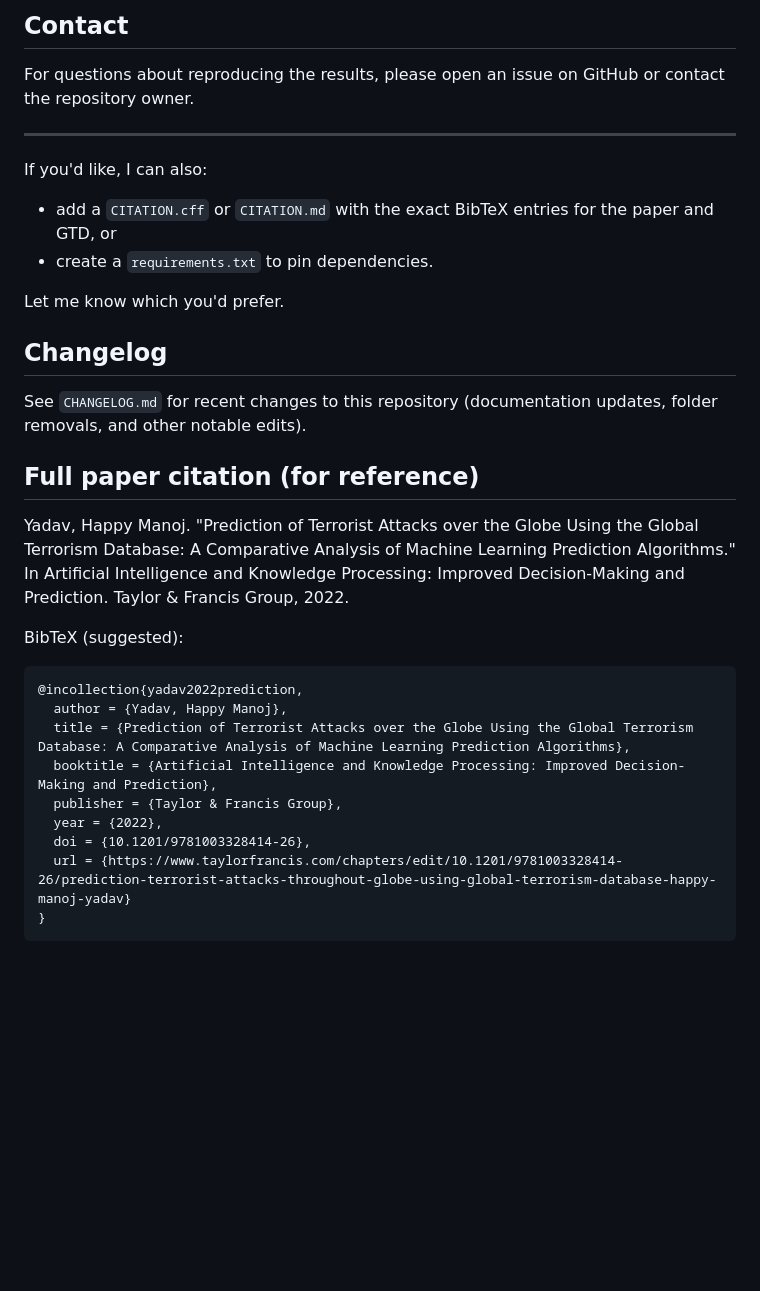
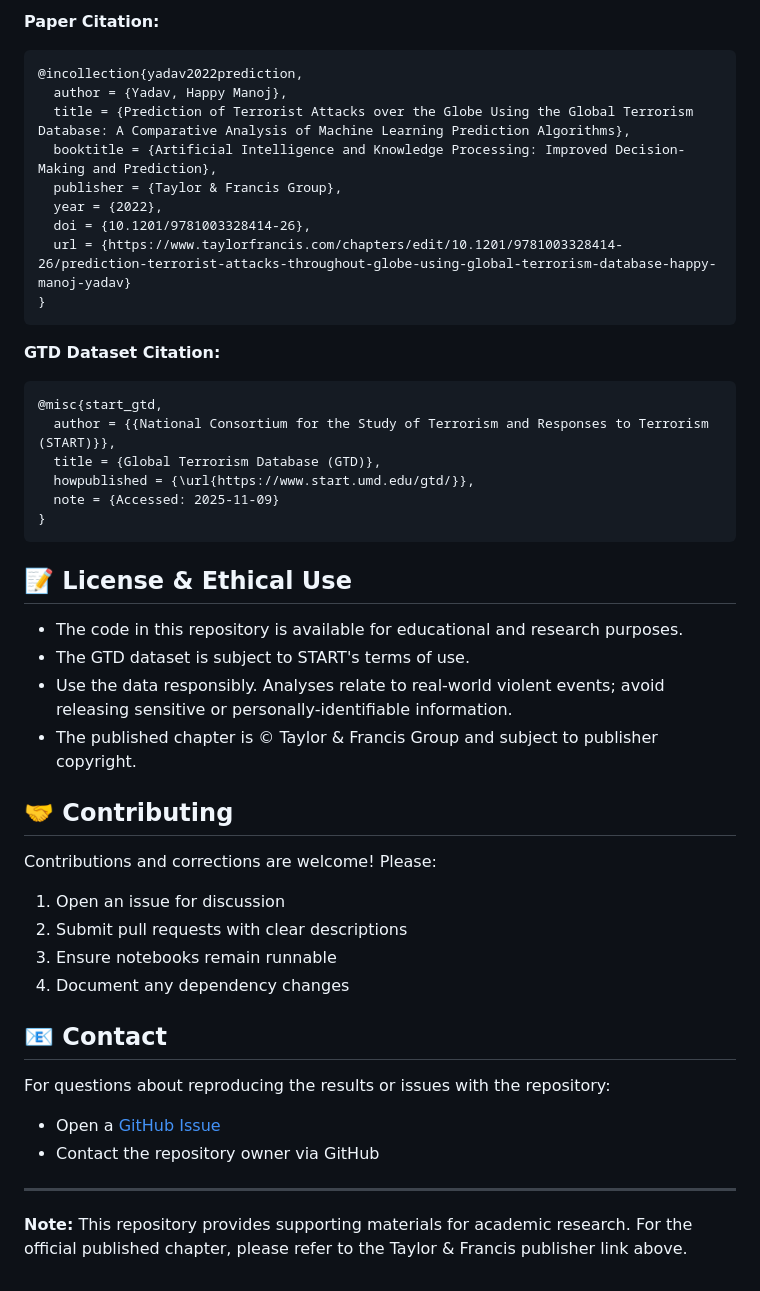
Before and after one commit to MrN3O/Terrorist-Attacks-Prediction-Using-the-Global-Terrorism-Database-GTD, a Markdown page: README.md, the part around one of its changes. Drawn GitHub-style; blank space fills up the shorter version.

````diff
--- a/README.md
+++ b/README.md
@@ -114,26 +91,4 @@ Contributions and corrections are welcome. Please open an issue for discussion a
-## Contact
-
-For questions about reproducing the results, please open an issue on GitHub or contact the repository owner.
-
----
-
-If you'd like, I can also:
-
-- add a `CITATION.cff` or `CITATION.md` with the exact BibTeX entries for the paper and GTD, or
-- create a `requirements.txt` to pin dependencies.
-
-Let me know which you'd prefer.
-
-## Changelog
-
-See `CHANGELOG.md` for recent changes to this repository (documentation updates, folder removals, and other notable edits).
-
-## Full paper citation (for reference)
-
-Yadav, Happy Manoj. "Prediction of Terrorist Attacks over the Globe Using the Global Terrorism Database: A Comparative Analysis of Machine Learning Prediction Algorithms." In Artificial Intelligence and Knowledge Processing: Improved Decision-Making and Prediction. Taylor & Francis Group, 2022.
-
-BibTeX (suggested):
-
+**Paper Citation:**
 ```bibtex
 @incollection{yadav2022prediction,
   author = {Yadav, Happy Manoj},
@@ -145,3 +100,38 @@ BibTeX (suggested):
   url = {https://www.taylorfrancis.com/chapters/edit/10.1201/9781003328414-26/prediction-terrorist-attacks-throughout-globe-using-global-terrorism-database-happy-manoj-yadav}
 }
 ```
+
+**GTD Dataset Citation:**
+```bibtex
+@misc{start_gtd,
+  author = {{National Consortium for the Study of Terrorism and Responses to Terrorism (START)}},
+  title = {Global Terrorism Database (GTD)},
+  howpublished = {\url{https://www.start.umd.edu/gtd/}},
+  note = {Accessed: 2025-11-09}
+}
+```
+
+## 📝 License & Ethical Use
+
+- The code in this repository is available for educational and research purposes.
+- The GTD dataset is subject to START's terms of use.
+- Use the data responsibly. Analyses relate to real-world violent events; avoid releasing sensitive or personally-identifiable information.
+- The published chapter is © Taylor & Francis Group and subject to publisher copyright.
+
+## 🤝 Contributing
+
+Contributions and corrections are welcome! Please:
+1. Open an issue for discussion
+2. Submit pull requests with clear descriptions
+3. Ensure notebooks remain runnable
+4. Document any dependency changes
+
+## 📧 Contact
+
+For questions about reproducing the results or issues with the repository:
+- Open a [GitHub Issue](https://github.com/MrN3O/Terrorist-Attacks-Prediction-Using-the-Global-Terrorism-Database-GTD/issues)
+- Contact the repository owner via GitHub
+
+---
+
+**Note:** This repository provides supporting materials for academic research. For the official published chapter, please refer to the Taylor & Francis publisher link above.
````
Also changed, not shown: other parts of README.md (+61 -84 lines).
